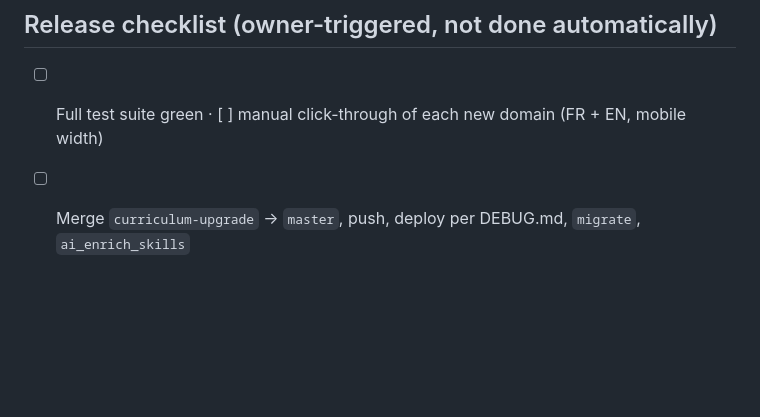
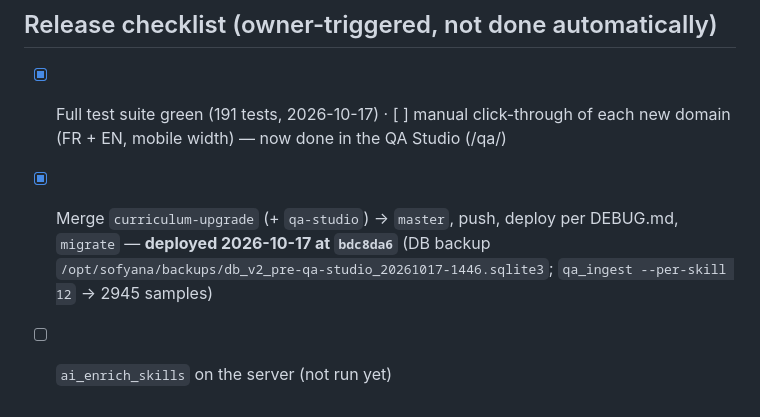
Before and after one commit to ateba-c/Sofyana-V2, a Markdown page: docs/curriculum/WORKPLAN.md, the part around the change. Rendered like a GitHub page; blank space fills up the shorter version.

Commit message:
Workplan: curriculum upgrade + QA Studio deployed 2026-10-17
Co-Authored-By: Claude Opus 5.5 <noreply@anthropic.com>
Claude-Session: https://claude.ai/code/session_013MDz3L877iD2tPCD2kLbrs

```diff
--- a/docs/curriculum/WORKPLAN.md
+++ b/docs/curriculum/WORKPLAN.md
@@ -185,5 +185,6 @@ WP4 Operations & calculation
 
 ## Release checklist (owner-triggered, not done automatically)
 
-- [ ] Full test suite green · [ ] manual click-through of each new domain (FR + EN, mobile width)
-- [ ] Merge `curriculum-upgrade` → `master`, push, deploy per DEBUG.md, `migrate`, `ai_enrich_skills`
+- [x] Full test suite green (191 tests, 2026-10-17) · [ ] manual click-through of each new domain (FR + EN, mobile width) — now done in the QA Studio (/qa/)
+- [x] Merge `curriculum-upgrade` (+ `qa-studio`) → `master`, push, deploy per DEBUG.md, `migrate` — **deployed 2026-10-17 at `bdc8da6`** (DB backup `/opt/sofyana/backups/db_v2_pre-qa-studio_20261017-1446.sqlite3`; `qa_ingest --per-skill 12` → 2945 samples)
+- [ ] `ai_enrich_skills` on the server (not run yet)
```
